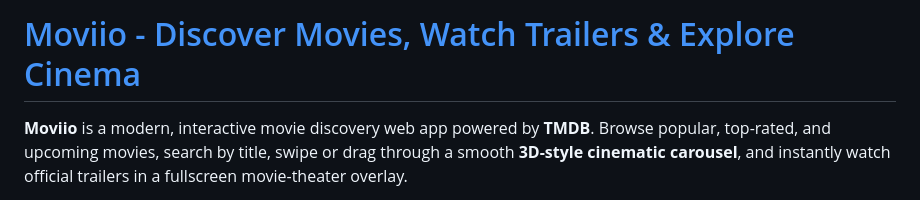
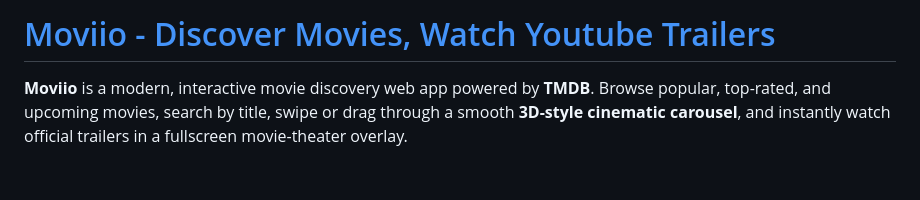
Before and after one commit to byllzz/moviio, a Markdown page: README.md, the part around the change. GitHub-like rendering; blank space fills up the shorter version.

```diff
--- a/README.md
+++ b/README.md
@@ -1,4 +1,4 @@
-# <a href="https://moviio.vercel.app" target="_blank">Moviio - Discover Movies, Watch Trailers & Explore Cinema</a>
+# <a href="https://moviio.vercel.app" target="_blank">Moviio - Discover Movies, Watch Youtube Trailers </a>
 
 **Moviio** is a modern, interactive movie discovery web app powered by **TMDB**. Browse popular, top-rated, and upcoming movies, search by title, swipe or drag through a smooth **3D-style cinematic carousel**, and instantly watch official trailers in a fullscreen movie-theater overlay.
 
```
